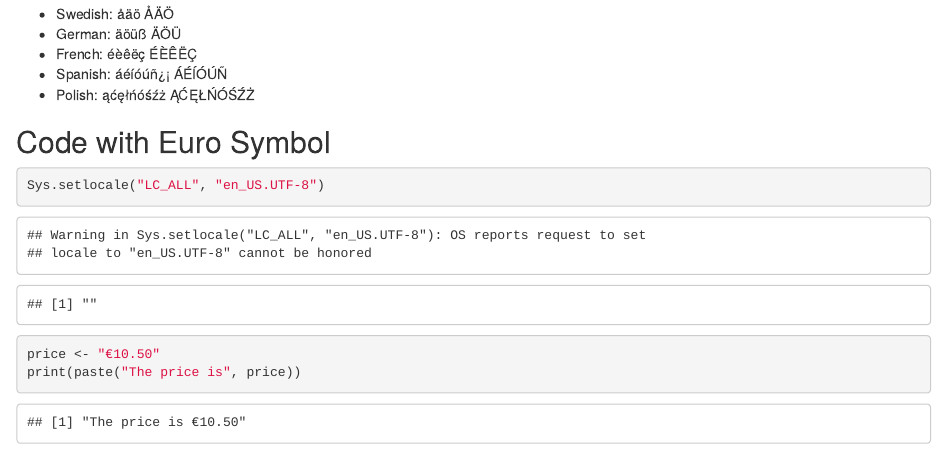
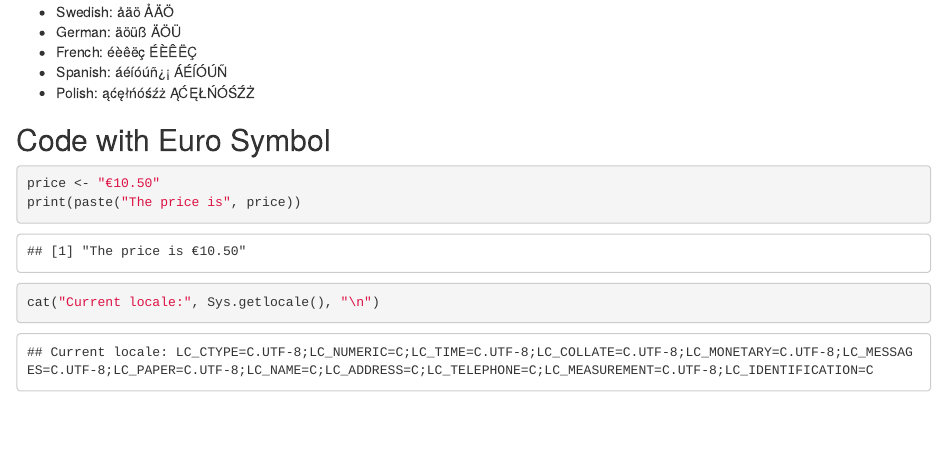
Before and after one commit to vrsarah/locale, an R Markdown document (app.rmd): the page in a window 1100 px wide, from 300 px down before the commit and from 310 px down after it, so that both start at the same text. Rendered offline with R 4.5, knitr and Pandoc, with nearby package versions.

Commit message:
print out locale

````diff
--- a/app.rmd
+++ b/app.rmd
@@ -23,7 +23,7 @@ Here are some other European characters that might cause problems:
 ## Code with Euro Symbol
 
 ```{r}
-Sys.setlocale("LC_ALL", "en_US.UTF-8")
 price <- "€10.50"
 print(paste("The price is", price))
+cat("Current locale:", Sys.getlocale(), "\n")
 ```
````
